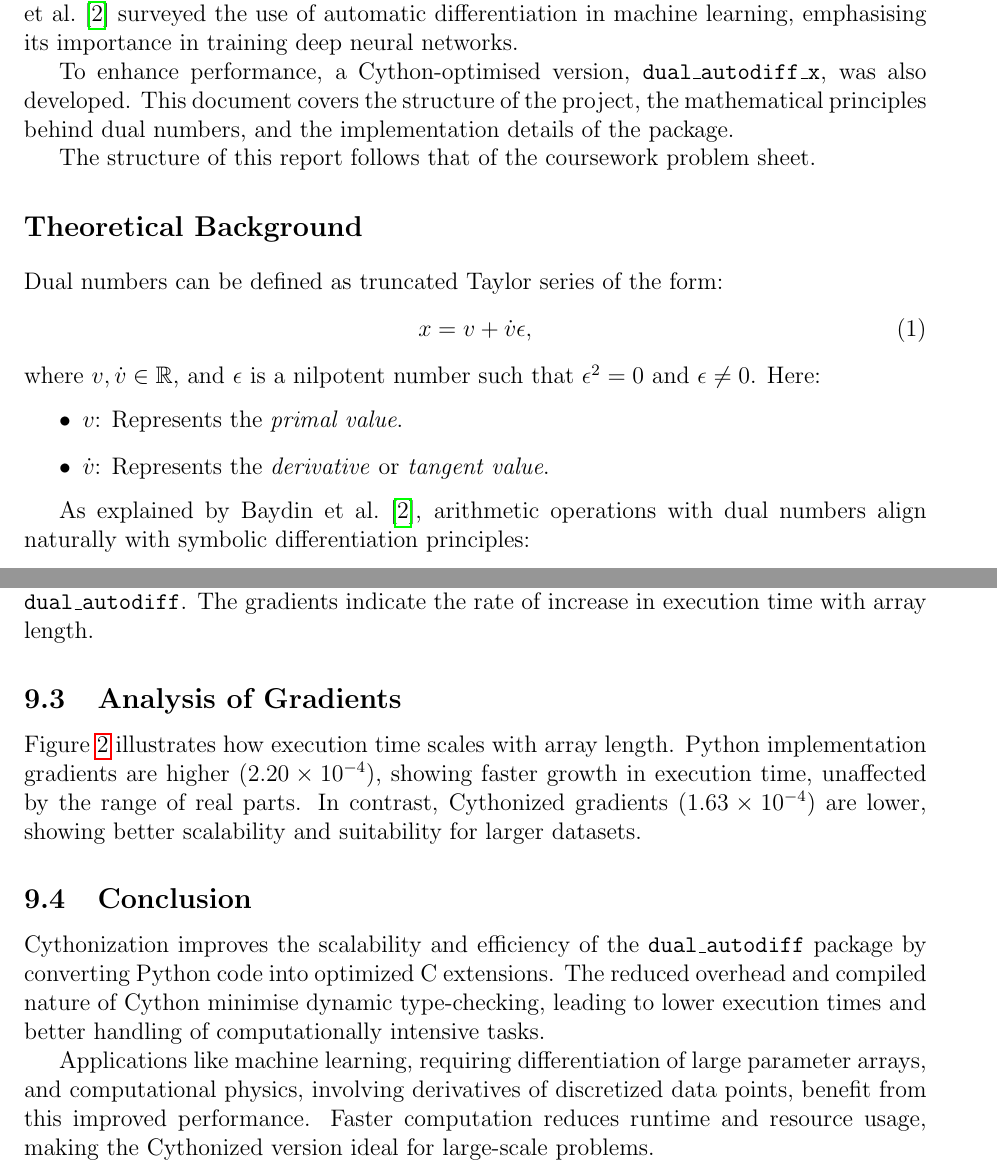
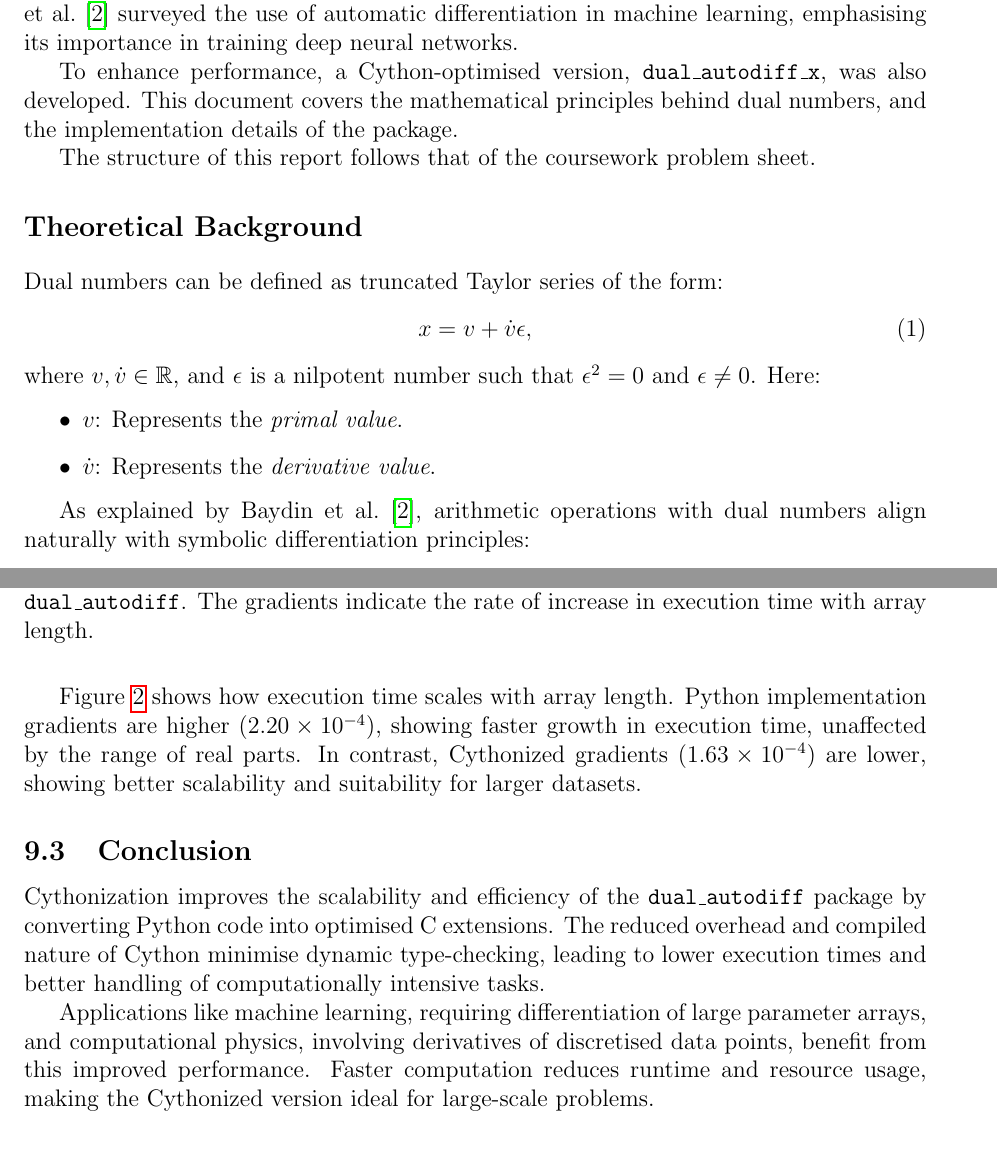
Before and after one commit to raunaq-rai/Dual_Autodiff, a LaTeX document (report/report.tex): two parts of pages 1 and 10 of 13, joined at a grey line, cut so that both start at the same text. Compiled offline with pdfLaTeX.

Commit message:
Report - last touches

```diff
--- a/report/report.tex
+++ b/report/report.tex
@@ -33,7 +33,7 @@ This report details the development and implementation of a Python package, \tex
 
 The approach builds on the concept of forward-mode automatic differentiation, which is essential in fields like optimisation, computational physics, and machine learning. This technique traces its roots to the foundational work by Wengert~\cite{wengert1964automatic}, who introduced a systematic way to compute derivatives using intermediate variables. More recently, Baydin et al.~\cite{baydin2018automatic} surveyed the use of automatic differentiation in machine learning, emphasising its importance in training deep neural networks.
 
-To enhance performance, a Cython-optimised version, \texttt{dual\_autodiff\_x}, was also developed. This document covers the structure of the project, the mathematical principles behind dual numbers, and the implementation details of the package.
+To enhance performance, a Cython-optimised version, \texttt{dual\_autodiff\_x}, was also developed. This document covers the mathematical principles behind dual numbers, and the implementation details of the package.
 
 The structure of this report follows that of the coursework problem sheet.
 
@@ -47,7 +47,7 @@ Dual numbers can be defined as truncated Taylor series of the form:
 where \(v, \dot{v} \in \mathbb{R}\), and \(\epsilon\) is a nilpotent number such that \(\epsilon^2 = 0\) and \(\epsilon \neq 0\). Here:
 \begin{itemize}
     \item \(v\): Represents the \textit{primal value}.
-    \item \(\dot{v}\): Represents the \textit{derivative} or \textit{tangent value}.
+    \item \(\dot{v}\): Represents the \textit{derivative value}.
 \end{itemize}
 
 As explained by Baydin et al.~\cite{baydin2018automatic}, arithmetic operations with dual numbers align naturally with symbolic differentiation principles:
@@ -387,13 +387,12 @@ Figure~\ref{fig:performance_comparison} illustrates the performance comparison:
     \label{fig:performance_comparison}
 \end{figure}
 
-\subsection{Analysis of Gradients}
-Figure~\ref{fig:performance_comparison} illustrates how execution time scales with array length. Python implementation gradients are higher (\(2.20 \times 10^{-4}\)), showing faster growth in execution time, unaffected by the range of real parts. In contrast, Cythonized gradients (\(1.63 \times 10^{-4}\)) are lower, showing better scalability and suitability for larger datasets.
+Figure~\ref{fig:performance_comparison} shows how execution time scales with array length. Python implementation gradients are higher (\(2.20 \times 10^{-4}\)), showing faster growth in execution time, unaffected by the range of real parts. In contrast, Cythonized gradients (\(1.63 \times 10^{-4}\)) are lower, showing better scalability and suitability for larger datasets.
 
 \subsection{Conclusion}
-Cythonization improves the scalability and efficiency of the \texttt{dual\_autodiff} package by converting Python code into optimized C extensions. The reduced overhead and compiled nature of Cython minimise dynamic type-checking, leading to lower execution times and better handling of computationally intensive tasks.
+Cythonization improves the scalability and efficiency of the \texttt{dual\_autodiff} package by converting Python code into optimised C extensions. The reduced overhead and compiled nature of Cython minimise dynamic type-checking, leading to lower execution times and better handling of computationally intensive tasks.
 
-Applications like machine learning, requiring differentiation of large parameter arrays, and computational physics, involving derivatives of discretized data points, benefit from this improved performance. Faster computation reduces runtime and resource usage, making the Cythonized version ideal for large-scale problems.
+Applications like machine learning, requiring differentiation of large parameter arrays, and computational physics, involving derivatives of discretised data points, benefit from this improved performance. Faster computation reduces runtime and resource usage, making the Cythonized version ideal for large-scale problems.
 
 These results align with prior studies~\cite{mortensen2016cython}, demonstrating that Cython achieves performance comparable to low-level languages like C++. The findings validate the advantages of Cythonization for real-world, high-performance applications.
 
```
Also changed, not shown: report/report.pdf, report/report.tex (6 more changed lines).
